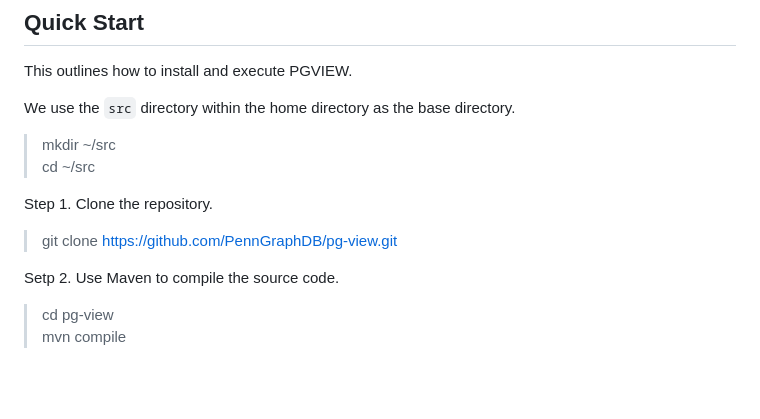
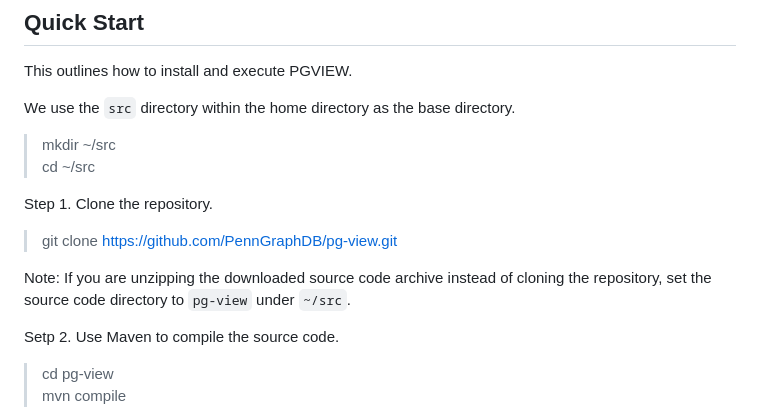
Before and after one commit to Y4NK33420/DBMS_Proj, a Markdown page: README.md, the part around the change. GitHub-like rendering; blank space fills up the shorter version.

````diff
--- a/README.md
+++ b/README.md
@@ -87,6 +87,8 @@
 Step 1. Clone the repository.
 > git clone https://github.com/PennGraphDB/pg-view.git
 
+Note: If you are unzipping the downloaded source code archive instead of cloning the repository, set the source code directory to ```pg-view``` under ```~/src```.
+
 Setp 2. Use Maven to compile the source code.
  > cd pg-view \
   mvn compile
````
